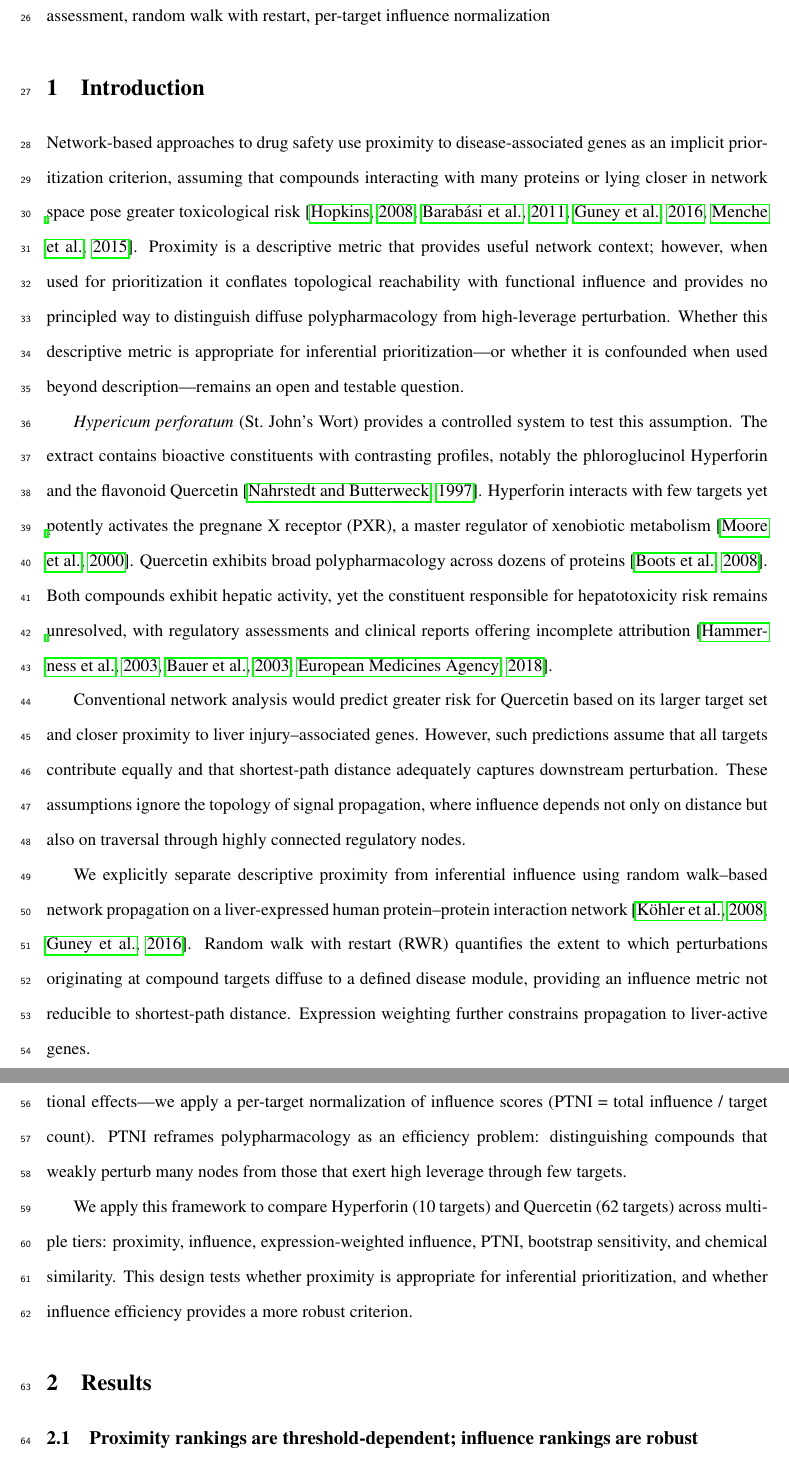
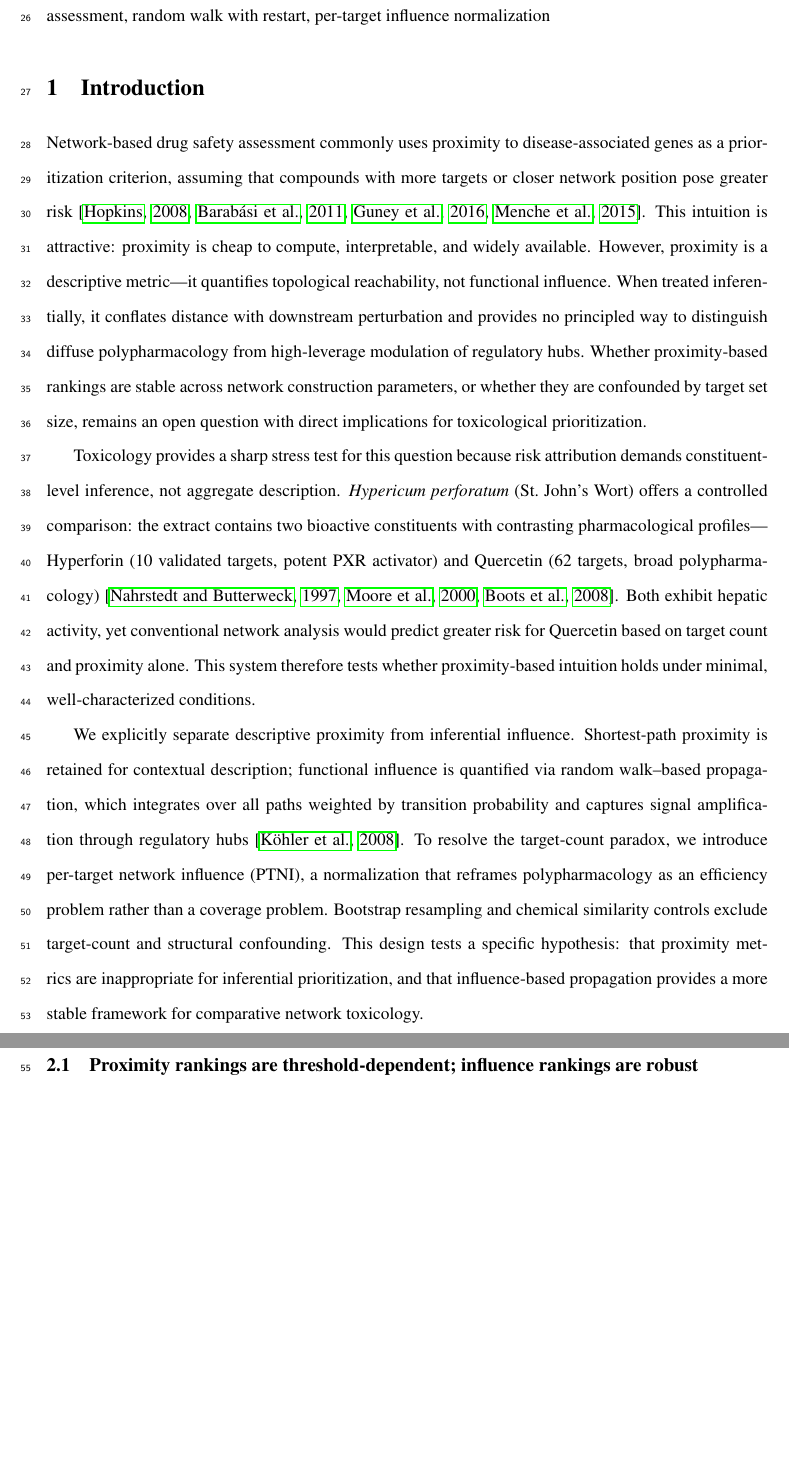
Before and after one commit to antonybevan/h-perforatum-network-tox, a LaTeX document (manuscript/main.tex, which reads manuscript/sections/introduction.tex): two parts of pages 2 and 3 of 30 before the commit and two parts of pages 2 and 3 of 29 after it, joined at a grey line, cut so that both start at the same text, the shorter picture padded with empty space. Compiled offline with pdfLaTeX.

Commit message:
PLOS CB wording discipline: 3-paragraph intro, tightened conclusions

```diff
--- a/manuscript/sections/introduction.tex
+++ b/manuscript/sections/introduction.tex
@@ -1,25 +1,21 @@
 \section{Introduction}
 
-Network-based approaches to drug safety use proximity to disease-associated genes as an implicit prioritization criterion, assuming that compounds interacting with many proteins or lying closer in network space pose greater toxicological risk \citep{Hopkins2008, Barabasi2011, Guney2016, Menche2015}.
-Proximity is a descriptive metric that provides useful network context; however, when used for prioritization it conflates topological reachability with functional influence and provides no principled way to distinguish diffuse polypharmacology from high-leverage perturbation.
-Whether this descriptive metric is appropriate for inferential prioritization---or whether it is confounded when used beyond description---remains an open and testable question.
+% Paragraph 1: What proximity means, why it's attractive, why it's incomplete
+Network-based drug safety assessment commonly uses proximity to disease-associated genes as a prioritization criterion, assuming that compounds with more targets or closer network position pose greater risk \citep{Hopkins2008, Barabasi2011, Guney2016, Menche2015}.
+This intuition is attractive: proximity is cheap to compute, interpretable, and widely available.
+However, proximity is a descriptive metric---it quantifies topological reachability, not functional influence.
+When treated inferentially, it conflates distance with downstream perturbation and provides no principled way to distinguish diffuse polypharmacology from high-leverage modulation of regulatory hubs.
+Whether proximity-based rankings are stable across network construction parameters, or whether they are confounded by target set size, remains an open question with direct implications for toxicological prioritization.
 
-\textit{Hypericum perforatum} (St.\ John's Wort) provides a controlled system to test this assumption.
-The extract contains bioactive constituents with contrasting profiles, notably the phloroglucinol Hyperforin and the flavonoid Quercetin \citep{Nahrstedt1997}.
-Hyperforin interacts with few targets yet potently activates the pregnane X receptor (PXR), a master regulator of xenobiotic metabolism \citep{Moore2000}.
-Quercetin exhibits broad polypharmacology across dozens of proteins \citep{Boots2008}.
-Both compounds exhibit hepatic activity, yet the constituent responsible for hepatotoxicity risk remains unresolved, with regulatory assessments and clinical reports offering incomplete attribution \citep{Hammerness2003, Bauer2004, EMA2018}.
+% Paragraph 2: Why toxicology is a sharp stress test, why H. perforatum is the minimal example
+Toxicology provides a sharp stress test for this question because risk attribution demands constituent-level inference, not aggregate description.
+\textit{Hypericum perforatum} (St.\ John's Wort) offers a controlled comparison: the extract contains two bioactive constituents with contrasting pharmacological profiles---Hyperforin (10 validated targets, potent PXR activator) and Quercetin (62 targets, broad polypharmacology) \citep{Nahrstedt1997, Moore2000, Boots2008}.
+Both exhibit hepatic activity, yet conventional network analysis would predict greater risk for Quercetin based on target count and proximity alone.
+This system therefore tests whether proximity-based intuition holds under minimal, well-characterized conditions.
 
-Conventional network analysis would predict greater risk for Quercetin based on its larger target set and closer proximity to liver injury--associated genes.
-However, such predictions assume that all targets contribute equally and that shortest-path distance adequately captures downstream perturbation.
-These assumptions ignore the topology of signal propagation, where influence depends not only on distance but also on traversal through highly connected regulatory nodes.
-
-We explicitly separate descriptive proximity from inferential influence using random walk--based network propagation on a liver-expressed human protein--protein interaction network \citep{Kohler2008, Guney2016}.
-Random walk with restart (RWR) quantifies the extent to which perturbations originating at compound targets diffuse to a defined disease module, providing an influence metric not reducible to shortest-path distance.
-Expression weighting further constrains propagation to liver-active genes.
-
-To resolve the target-count paradox---where compounds with more targets may exert weaker functional effects---we apply a per-target normalization of influence scores (PTNI = total influence / target count).
-PTNI reframes polypharmacology as an efficiency problem: distinguishing compounds that weakly perturb many nodes from those that exert high leverage through few targets.
-
-We apply this framework to compare Hyperforin (10 targets) and Quercetin (62 targets) across multiple tiers: proximity, influence, expression-weighted influence, PTNI, bootstrap sensitivity, and chemical similarity.
-This design tests whether proximity is appropriate for inferential prioritization, and whether influence efficiency provides a more robust criterion.
+% Paragraph 3: What we do differently, what principle we enforce
+We explicitly separate descriptive proximity from inferential influence.
+Shortest-path proximity is retained for contextual description; functional influence is quantified via random walk--based propagation, which integrates over all paths weighted by transition probability and captures signal amplification through regulatory hubs \citep{Kohler2008}.
+To resolve the target-count paradox, we introduce per-target network influence (PTNI), a normalization that reframes polypharmacology as an efficiency problem rather than a coverage problem.
+Bootstrap resampling and chemical similarity controls exclude target-count and structural confounding.
+This design tests a specific hypothesis: that proximity metrics are inappropriate for inferential prioritization, and that influence-based propagation provides a more stable framework for comparative network toxicology.
```
Also changed, not shown: manuscript/sections/discussion.tex (+4 -5 lines), manuscript/main.bbl, manuscript/main.pdf, 2 other files.
